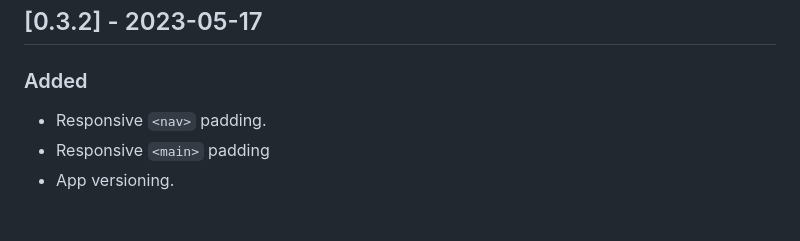
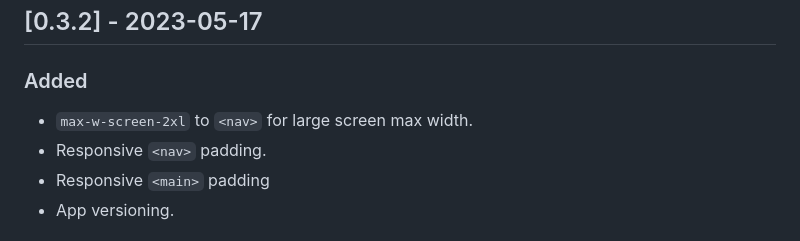
Before and after one commit to mkfizi/tailstart, a Markdown page: CHANGELOG.md, the part around the change. Rendered like a GitHub page.

Commit message:
Change v0.3.2 update description

```diff
--- a/CHANGELOG.md
+++ b/CHANGELOG.md
@@ -19,6 +19,7 @@ Put unreleased changes here.
 ## [0.3.2] - 2023-05-17
 
 ### Added
+* `max-w-screen-2xl` to `<nav>` for large screen max width.
 * Responsive `<nav>` padding.
 * Responsive `<main>` padding
 * App versioning.
```
